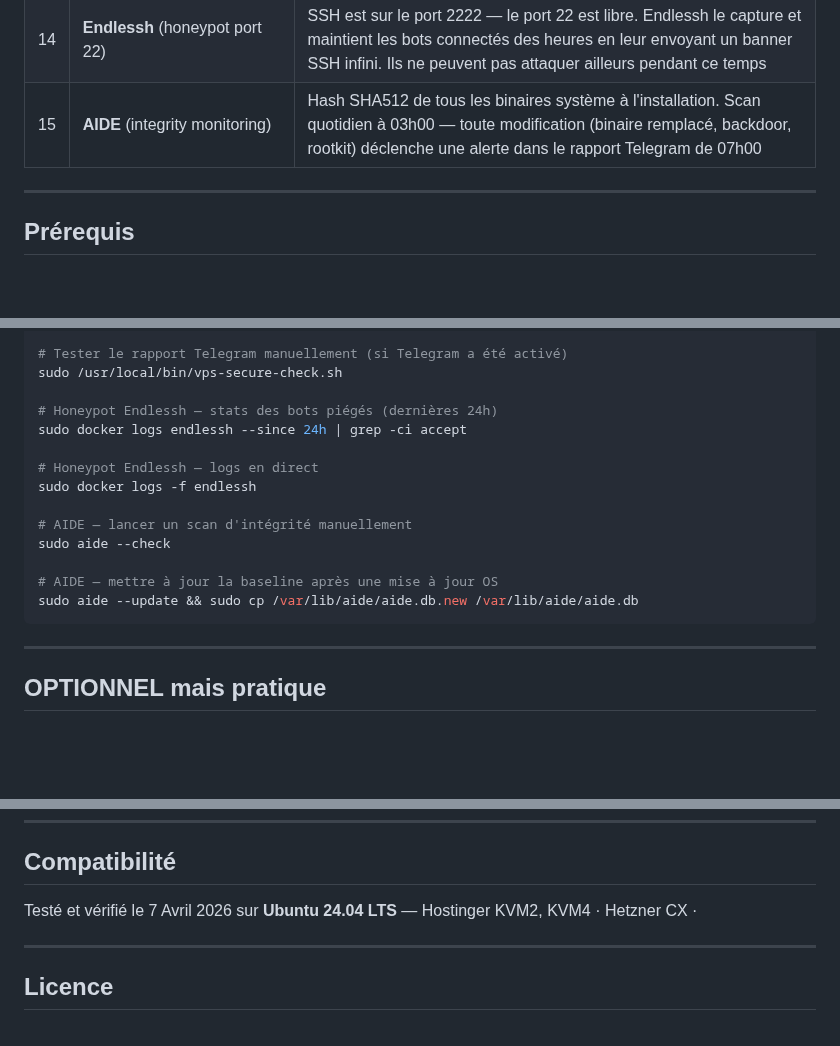
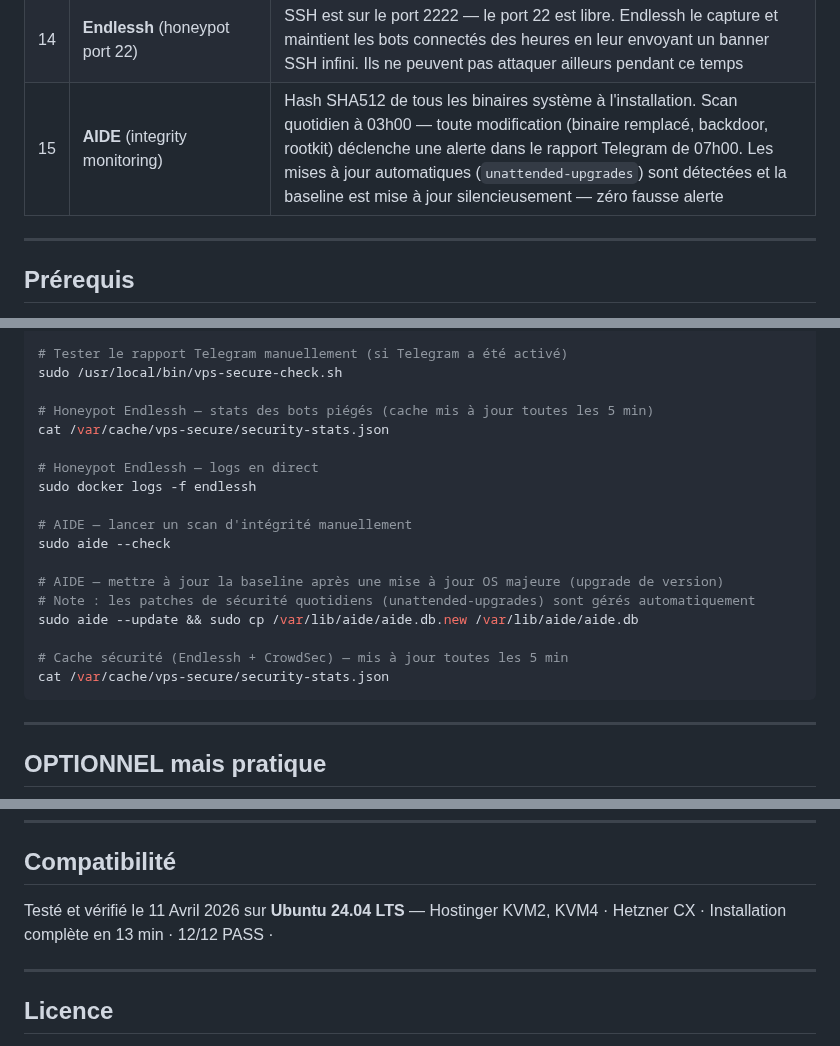
Before and after one commit to rockballslab/vps-secure, a Markdown page: README.md, 3 parts joined by grey strips. GitHub-like rendering; blank space fills up the shorter version.

````diff
--- a/README.md
+++ b/README.md
@@ -49,7 +49,7 @@ Je m'appelle Fabrice, entrepreneur avec plusieurs SaaS à mon actif, et c'est pr
 | 12 | Désactivation des services inutiles | avahi, cups, bluetooth, ModemManager désactivés — chaque service actif = surface d'attaque (CIS 2.x). Ctrl-Alt-Delete masqué (DISA STIG) |
 | 13 | Alertes **Telegram** | Rapport de sécurité quotidien + alerte immédiate à chaque connexion SSH — optionnel |
 | 14 | **Endlessh** (honeypot port 22) | SSH est sur le port 2222 — le port 22 est libre. Endlessh le capture et maintient les bots connectés des heures en leur envoyant un banner SSH infini. Ils ne peuvent pas attaquer ailleurs pendant ce temps |
-| 15 | **AIDE** (integrity monitoring) | Hash SHA512 de tous les binaires système à l'installation. Scan quotidien à 03h00 — toute modification (binaire remplacé, backdoor, rootkit) déclenche une alerte dans le rapport Telegram de 07h00 |
+| 15 | **AIDE** (integrity monitoring) | Hash SHA512 de tous les binaires système à l'installation. Scan quotidien à 03h00 — toute modification (binaire remplacé, backdoor, rootkit) déclenche une alerte dans le rapport Telegram de 07h00. Les mises à jour automatiques (`unattended-upgrades`) sont détectées et la baseline est mise à jour silencieusement — zéro fausse alerte |
 
 ---
 
@@ -351,8 +351,8 @@ sudo docker ps --format "table {{.Names}}\t{{.Ports}}"
 # Tester le rapport Telegram manuellement (si Telegram a été activé)
 sudo /usr/local/bin/vps-secure-check.sh
 
-# Honeypot Endlessh — stats des bots piégés (dernières 24h)
-sudo docker logs endlessh --since 24h | grep -ci accept
+# Honeypot Endlessh — stats des bots piégés (cache mis à jour toutes les 5 min)
+cat /var/cache/vps-secure/security-stats.json
 
 # Honeypot Endlessh — logs en direct
 sudo docker logs -f endlessh
@@ -360,8 +360,12 @@ sudo docker logs -f endlessh
 # AIDE — lancer un scan d'intégrité manuellement
 sudo aide --check
 
-# AIDE — mettre à jour la baseline après une mise à jour OS
+# AIDE — mettre à jour la baseline après une mise à jour OS majeure (upgrade de version)
+# Note : les patches de sécurité quotidiens (unattended-upgrades) sont gérés automatiquement
 sudo aide --update && sudo cp /var/lib/aide/aide.db.new /var/lib/aide/aide.db
+
+# Cache sécurité (Endlessh + CrowdSec) — mis à jour toutes les 5 min
+cat /var/cache/vps-secure/security-stats.json
 ```
 
 ---
@@ -411,7 +415,7 @@ Le script te demande un domaine et un mot de passe, configure tout et lance auto
 
 ## Compatibilité
 
-Testé et vérifié le 7 Avril 2026 sur **Ubuntu 24.04 LTS** — Hostinger KVM2, KVM4 · Hetzner CX ·
+Testé et vérifié le 11 Avril 2026 sur **Ubuntu 24.04 LTS** — Hostinger KVM2, KVM4 · Hetzner CX · Installation complète en 13 min · 12/12 PASS ·
 
 ---
 
````
